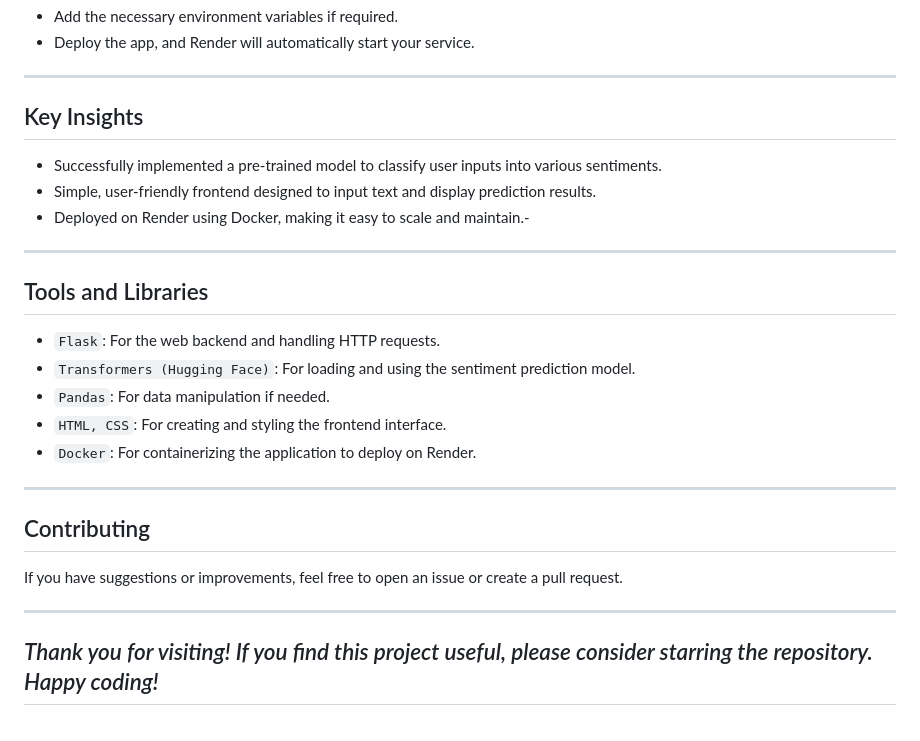
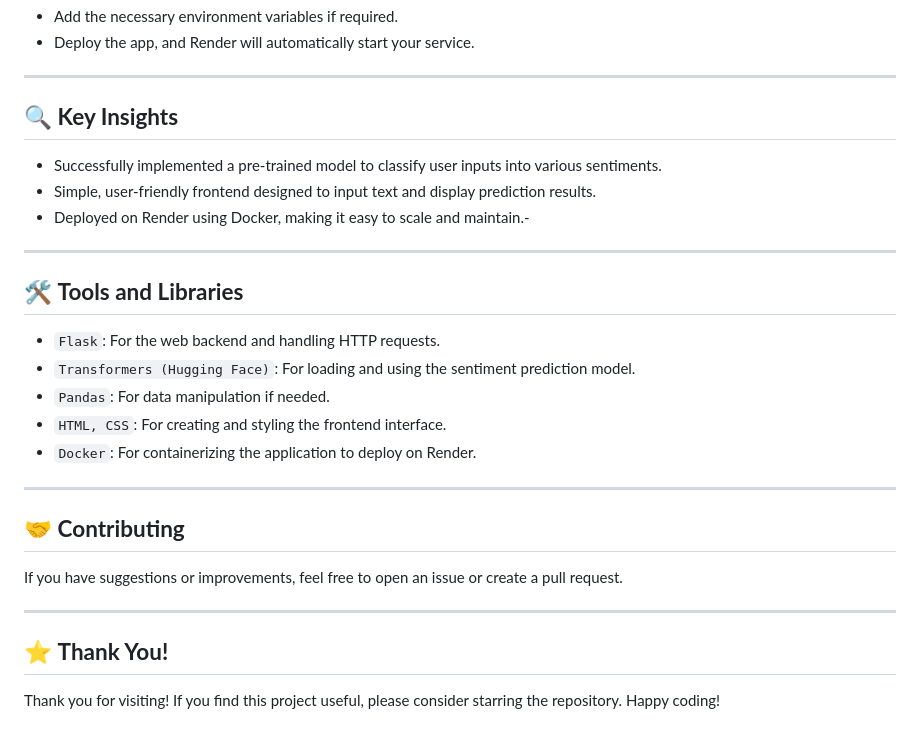
Before and after one commit to MrMaxMind/Sentiment-Prediction, a Markdown page: README.md, the part around the change printed below. Rendered like a GitHub page.

```diff
--- a/README.md
+++ b/README.md
@@ -71,7 +71,7 @@ The app uses a pre-trained Hugging Face model, so no additional training is requ
 
 ---
 
-## Key Insights
+## 🔍 **Key Insights**
 
 - Successfully implemented a pre-trained model to classify user inputs into various sentiments.
 - Simple, user-friendly frontend designed to input text and display prediction results.
@@ -79,7 +79,7 @@ The app uses a pre-trained Hugging Face model, so no additional training is requ
 
 ---
 
-## Tools and Libraries
+## 🛠️ **Tools and Libraries**
 
 - `Flask`: For the web backend and handling HTTP requests.
 - `Transformers (Hugging Face)`: For loading and using the sentiment prediction model.
@@ -89,9 +89,11 @@ The app uses a pre-trained Hugging Face model, so no additional training is requ
 
 ---
 
-## Contributing
+## 🤝 **Contributing**
 If you have suggestions or improvements, feel free to open an issue or create a pull request.
 
 ---
 
-## *Thank you for visiting! If you find this project useful, please consider starring the repository. Happy coding!*
+## ⭐ **Thank You!**
+
+Thank you for visiting! If you find this project useful, please consider starring the repository. Happy coding!
```
Also changed, not shown: other parts of README.md (+6 -6 lines).
